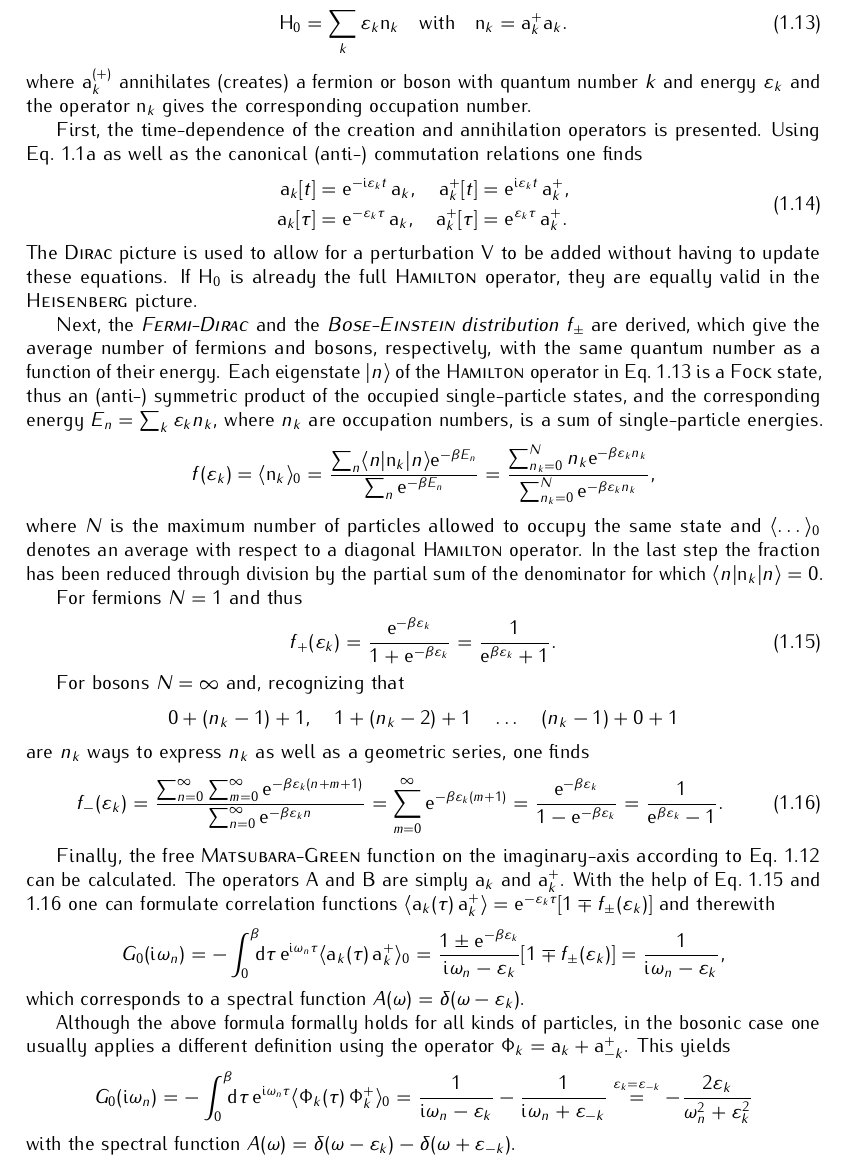
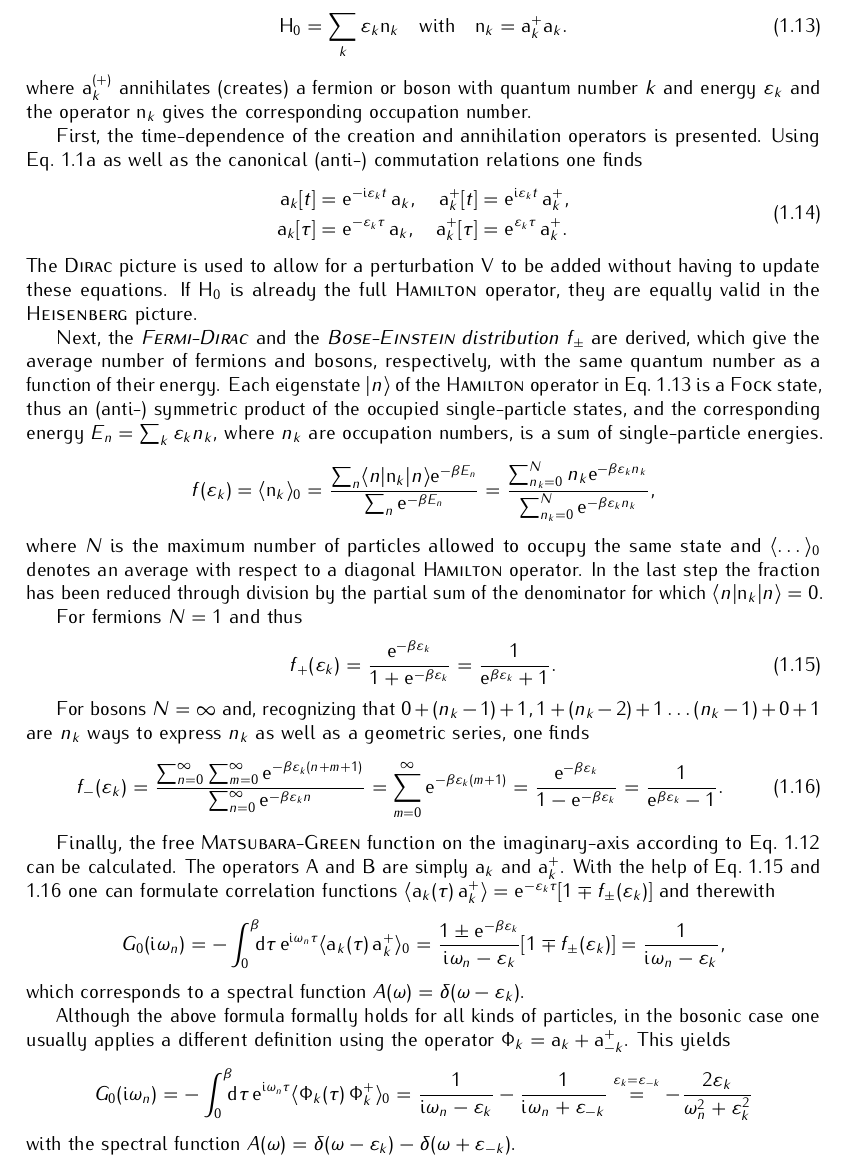
Before and after one commit to janberges/MSc, a LaTeX thesis (thesis.tex, which reads mainmatter/manybodyphysics.tex): part of page 6 of 11, cut so that both start at the same text. Compiled offline with pdfLaTeX.

Commit message:
Turn 'nk ways to express nk' into inline formula

```diff
--- a/mainmatter/manybodyphysics.tex
+++ b/mainmatter/manybodyphysics.tex
@@ -489,15 +489,9 @@ For fermions $N = 1$ and thus
     = \frac 1 {\E^{\beta \epsilon_k} + 1}.
 \end{equation}
 
-For bosons $N = \infty$ and, recognizing that
-%
-\begin{equation*}
-        0 + (n_k - 1) + 1, \quad
-        1 + (n_k - 2) + 1 \quad \dots \quad
-        (n_k - 1) + 0 + 1
-\end{equation*}
-%
-are $n_k$ ways to express $n_k$ as well as a geometric series, one finds
+For bosons $N = \infty$ and, recognizing that $0 + (n_k - 1) + 1, 1 + (n_k - 2)
++ 1 \dots (n_k - 1) + 0 + 1$ are $n_k$ ways to express $n_k$ as well as a
+geometric series, one finds
 %
 \begin{equation} \label{Bose function}
     f_-(\epsilon_k)
```
